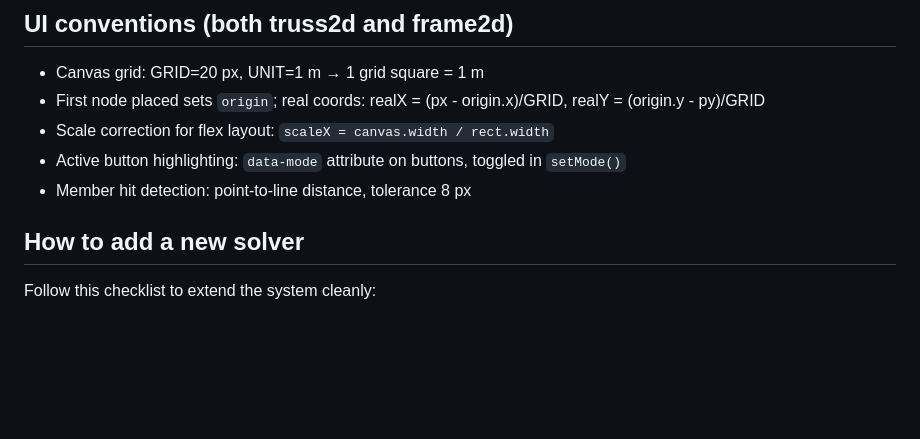
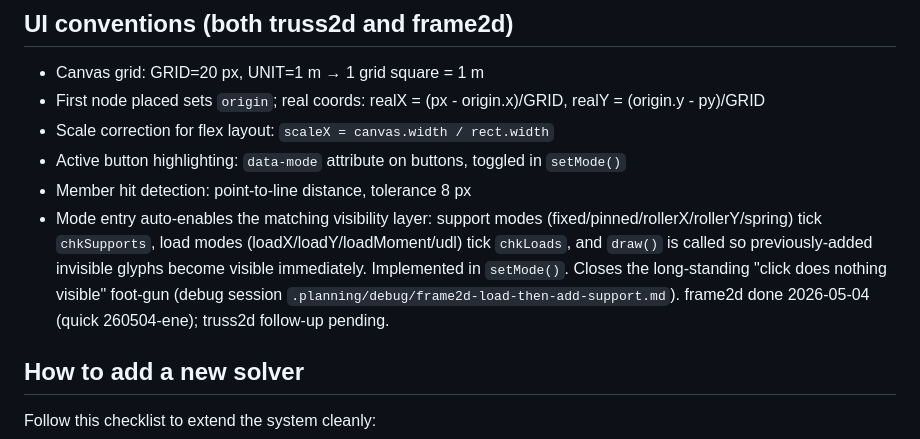
Before and after one commit to PDA-structure/PDA_Project, a Markdown page: CLAUDE.md, the part around the change. GitHub-like rendering; blank space fills up the shorter version.

Commit message:
docs(quick-260504-ene): document mode-entry visibility rule + truss2d follow-up todo
- CLAUDE.md "UI conventions" section gains a bullet codifying that
  support/load mode entry auto-enables the matching visibility checkbox
  and triggers draw(); references the resolved debug session
- New pending todo .planning/todos/pending/2026-05-04-truss2d-mirror-mode-entry-auto-enables-visibility.md
  captures the same anti-pattern in ui/truss2d/script.js (P3, deferred
  to next truss2d touch)

Co-Authored-By: Claude Opus 4.7 (1M context) <noreply@anthropic.com>

```diff
--- a/CLAUDE.md
+++ b/CLAUDE.md
@@ -128,6 +128,7 @@ Key design principles:
 - Scale correction for flex layout: `scaleX = canvas.width / rect.width`
 - Active button highlighting: `data-mode` attribute on buttons, toggled in `setMode()`
 - Member hit detection: point-to-line distance, tolerance 8 px
+- Mode entry auto-enables the matching visibility layer: support modes (fixed/pinned/rollerX/rollerY/spring) tick `chkSupports`, load modes (loadX/loadY/loadMoment/udl) tick `chkLoads`, and `draw()` is called so previously-added invisible glyphs become visible immediately. Implemented in `setMode()`. Closes the long-standing "click does nothing visible" foot-gun (debug session `.planning/debug/frame2d-load-then-add-support.md`). frame2d done 2026-05-04 (quick 260504-ene); truss2d follow-up pending.
 
 ## How to add a new solver
 Follow this checklist to extend the system cleanly:
```
Also changed, not shown: 1 other file.
